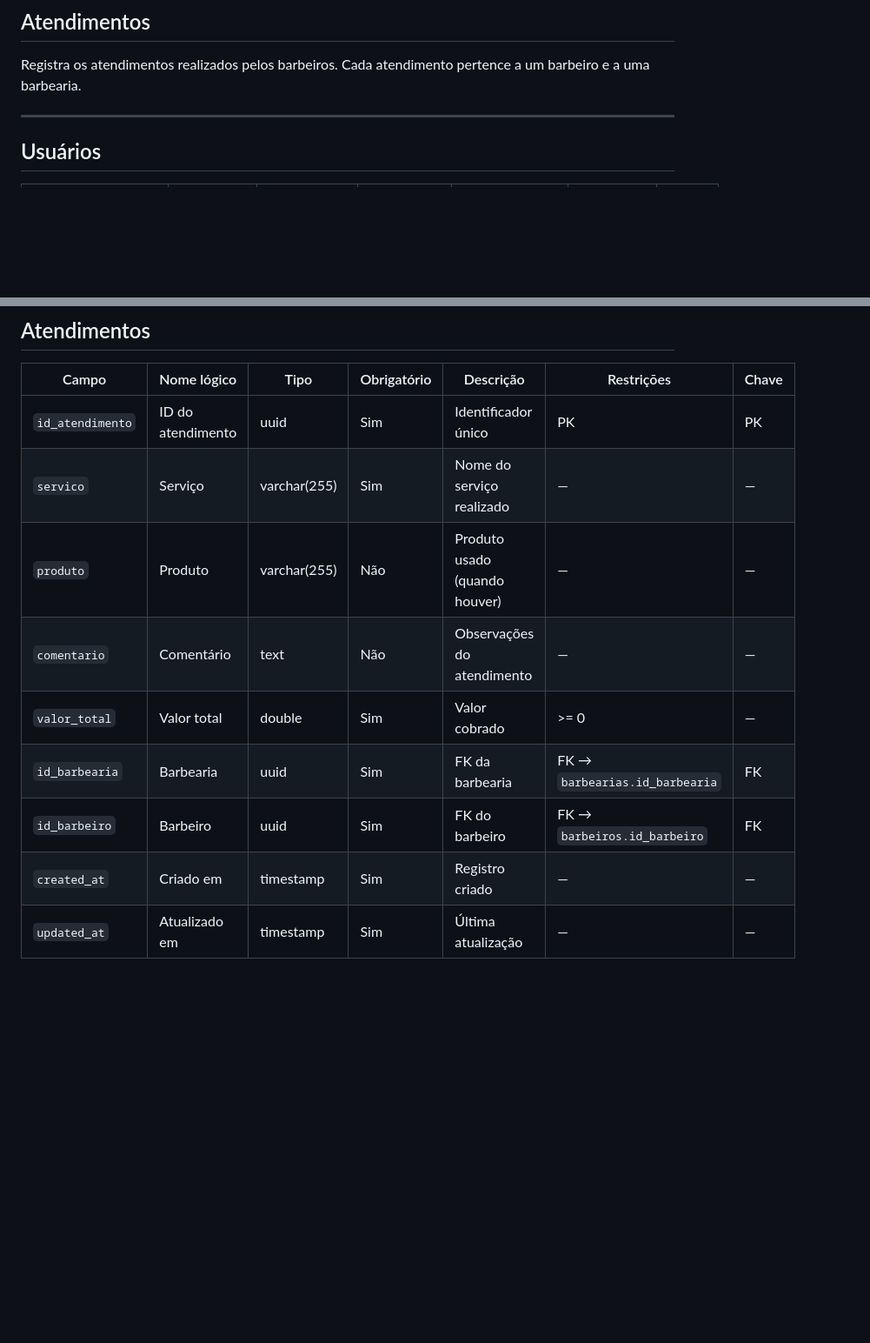
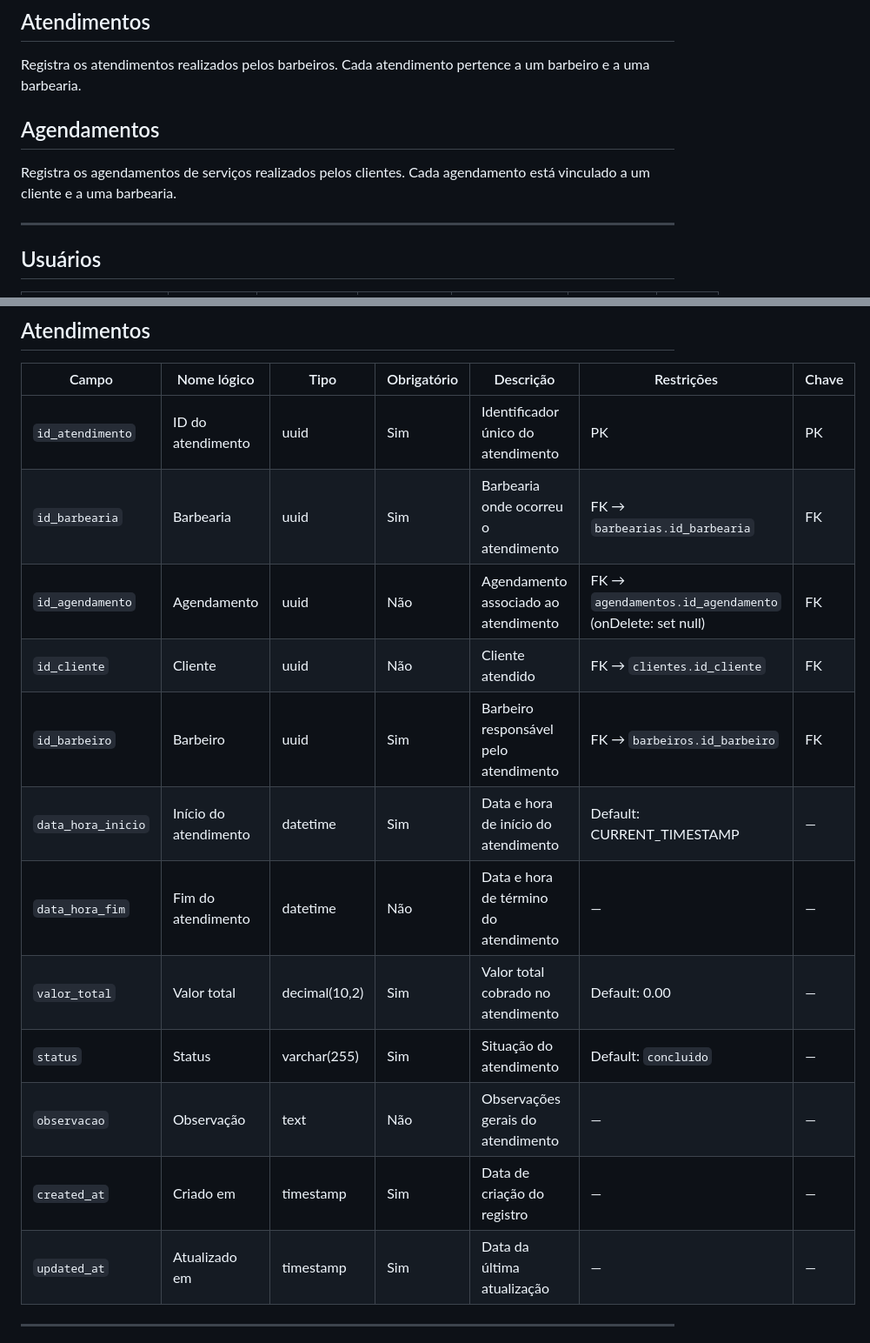
Before and after one commit to jvsouza02/sistema-corporativo-tads6v, a Markdown page: documentacao/produto/dicionario_de_dados.md, 2 parts joined by grey strips. Shown at 87% size. Drawn GitHub-style; blank space fills up the shorter version.

Commit message:
Add Agendamentos section to data dictionary #82

```diff
--- a/documentacao/produto/dicionario_de_dados.md
+++ b/documentacao/produto/dicionario_de_dados.md
@@ -21,6 +21,9 @@ Profissionais que atuam dentro de uma barbearia. Cada barbeiro está vinculado a
 
 ## Atendimentos
 Registra os atendimentos realizados pelos barbeiros. Cada atendimento pertence a um barbeiro e a uma barbearia.
+
+## Agendamentos
+Registra os agendamentos de serviços realizados pelos clientes. Cada agendamento está vinculado a um cliente e a uma barbearia.
 
 ---
 
@@ -90,12 +93,18 @@ Registra os atendimentos realizados pelos barbeiros. Cada atendimento pertence a
 
 | Campo | Nome lógico | Tipo | Obrigatório | Descrição | Restrições | Chave |
 |--------|-------------|--------|-----------|-------------|-------------|--------|
-| `id_atendimento` | ID do atendimento | uuid | Sim | Identificador único | PK | PK |
-| `servico` | Serviço | varchar(255) | Sim | Nome do serviço realizado | — | — |
-| `produto` | Produto | varchar(255) | Não | Produto usado (quando houver) | — | — |
-| `comentario` | Comentário | text | Não | Observações do atendimento | — | — |
-| `valor_total` | Valor total | double | Sim | Valor cobrado | >= 0 | — |
-| `id_barbearia` | Barbearia | uuid | Sim | FK da barbearia | FK → `barbearias.id_barbearia` | FK |
-| `id_barbeiro` | Barbeiro | uuid | Sim | FK do barbeiro | FK → `barbeiros.id_barbeiro` | FK |
-| `created_at` | Criado em | timestamp | Sim | Registro criado | — | — |
-| `updated_at` | Atualizado em | timestamp | Sim | Última atualização | — | — |
+| `id_atendimento` | ID do atendimento | uuid | Sim | Identificador único do atendimento | PK | PK |
+| `id_barbearia` | Barbearia | uuid | Sim | Barbearia onde ocorreu o atendimento | FK → `barbearias.id_barbearia` | FK |
+| `id_agendamento` | Agendamento | uuid | Não | Agendamento associado ao atendimento | FK → `agendamentos.id_agendamento` (onDelete: set null) | FK |
+| `id_cliente` | Cliente | uuid | Não | Cliente atendido | FK → `clientes.id_cliente` | FK |
+| `id_barbeiro` | Barbeiro | uuid | Sim | Barbeiro responsável pelo atendimento | FK → `barbeiros.id_barbeiro` | FK |
+| `data_hora_inicio` | Início do atendimento | datetime | Sim | Data e hora de início do atendimento | Default: CURRENT_TIMESTAMP | — |
+| `data_hora_fim` | Fim do atendimento | datetime | Não | Data e hora de término do atendimento | — | — |
+| `valor_total` | Valor total | decimal(10,2) | Sim | Valor total cobrado no atendimento | Default: 0.00 | — |
+| `status` | Status | varchar(255) | Sim | Situação do atendimento | Default: `concluido` | — |
+| `observacao` | Observação | text | Não | Observações gerais do atendimento | — | — |
+| `created_at` | Criado em | timestamp | Sim | Data de criação do registro | — | — |
+| `updated_at` | Atualizado em | timestamp | Sim | Data da última atualização | — | — |
+
+---
+
```
Also changed, not shown: other parts of documentacao/produto/dicionario_de_dados.md (+14 -0 lines).
